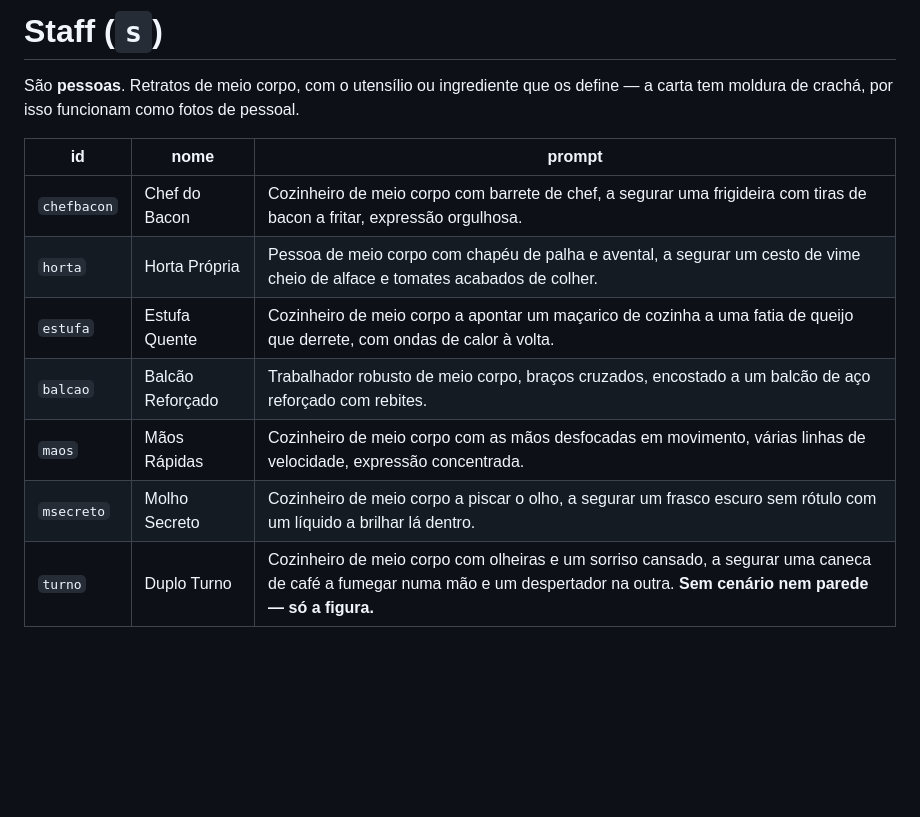
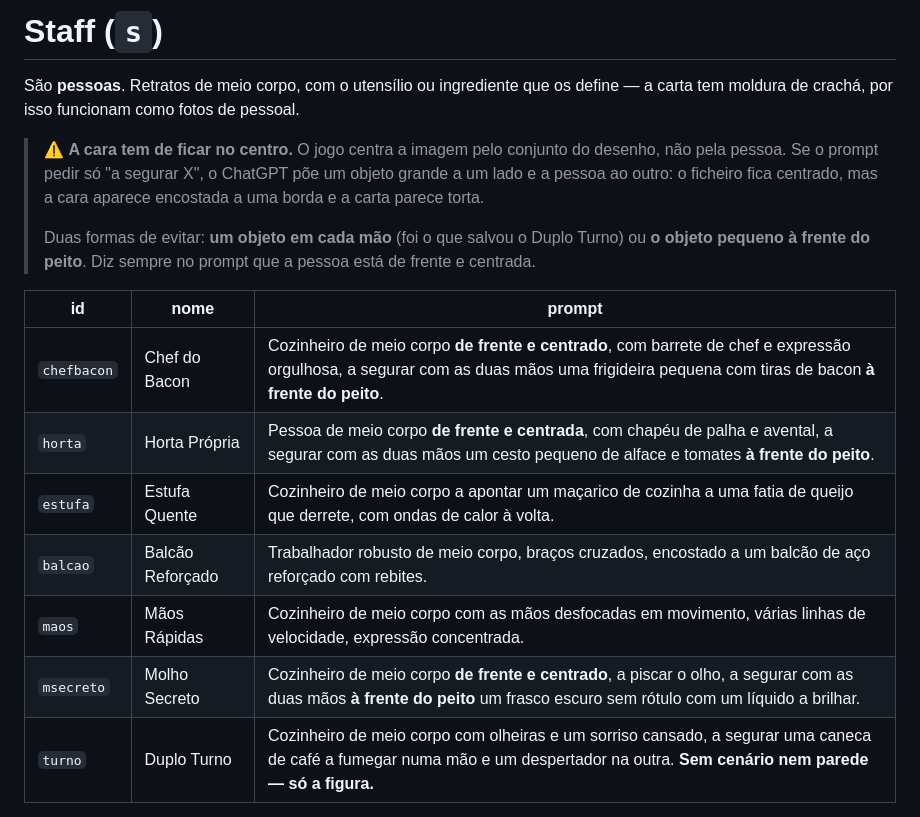
Before and after one commit to lucasnoronhapt-brns/pilha-e-lucro, a Markdown page: assets/PROMPTS-ARTE.md, the part around the change. GitHub-like rendering; blank space fills up the shorter version.

Commit message:
Prompts de staff: exigir a pessoa centrada e de frente
O jogo centra a arte pelo conjunto do desenho, não pela pessoa. Como os
prompts pediam só "a segurar X", o ChatGPT punha um objeto grande de um
lado e a pessoa do outro: o ficheiro fica centrado mas a cara encosta-se
a uma borda e a carta parece torta (Chef do Bacon, Horta, Molho Secreto).

O Duplo Turno escapou por acaso, por segurar uma coisa em cada mão.

Co-Authored-By: Claude Opus 5 <noreply@anthropic.com>

```diff
--- a/assets/PROMPTS-ARTE.md
+++ b/assets/PROMPTS-ARTE.md
@@ -56,14 +56,23 @@ Combinações de hambúrguer. Mostrar o **resultado montado**, não os ingredien
 São **pessoas**. Retratos de meio corpo, com o utensílio ou ingrediente que os
 define — a carta tem moldura de crachá, por isso funcionam como fotos de pessoal.
 
+> ⚠️ **A cara tem de ficar no centro.** O jogo centra a imagem pelo conjunto do
+> desenho, não pela pessoa. Se o prompt pedir só "a segurar X", o ChatGPT põe um
+> objeto grande a um lado e a pessoa ao outro: o ficheiro fica centrado, mas a
+> cara aparece encostada a uma borda e a carta parece torta.
+>
+> Duas formas de evitar: **um objeto em cada mão** (foi o que salvou o Duplo
+> Turno) ou **o objeto pequeno à frente do peito**. Diz sempre no prompt que a
+> pessoa está de frente e centrada.
+
 | id | nome | prompt |
 |---|---|---|
-| `chefbacon` | Chef do Bacon | Cozinheiro de meio corpo com barrete de chef, a segurar uma frigideira com tiras de bacon a fritar, expressão orgulhosa. |
-| `horta` | Horta Própria | Pessoa de meio corpo com chapéu de palha e avental, a segurar um cesto de vime cheio de alface e tomates acabados de colher. |
+| `chefbacon` | Chef do Bacon | Cozinheiro de meio corpo **de frente e centrado**, com barrete de chef e expressão orgulhosa, a segurar com as duas mãos uma frigideira pequena com tiras de bacon **à frente do peito**. |
+| `horta` | Horta Própria | Pessoa de meio corpo **de frente e centrada**, com chapéu de palha e avental, a segurar com as duas mãos um cesto pequeno de alface e tomates **à frente do peito**. |
 | `estufa` | Estufa Quente | Cozinheiro de meio corpo a apontar um maçarico de cozinha a uma fatia de queijo que derrete, com ondas de calor à volta. |
 | `balcao` | Balcão Reforçado | Trabalhador robusto de meio corpo, braços cruzados, encostado a um balcão de aço reforçado com rebites. |
 | `maos` | Mãos Rápidas | Cozinheiro de meio corpo com as mãos desfocadas em movimento, várias linhas de velocidade, expressão concentrada. |
-| `msecreto` | Molho Secreto | Cozinheiro de meio corpo a piscar o olho, a segurar um frasco escuro sem rótulo com um líquido a brilhar lá dentro. |
+| `msecreto` | Molho Secreto | Cozinheiro de meio corpo **de frente e centrado**, a piscar o olho, a segurar com as duas mãos **à frente do peito** um frasco escuro sem rótulo com um líquido a brilhar. |
 | `turno` | Duplo Turno | Cozinheiro de meio corpo com olheiras e um sorriso cansado, a segurar uma caneca de café a fumegar numa mão e um despertador na outra. **Sem cenário nem parede — só a figura.** |
 
 > ⚠️ A primeira versão desta carta dizia "dois relógios **ao fundo**", e o ChatGPT
```
